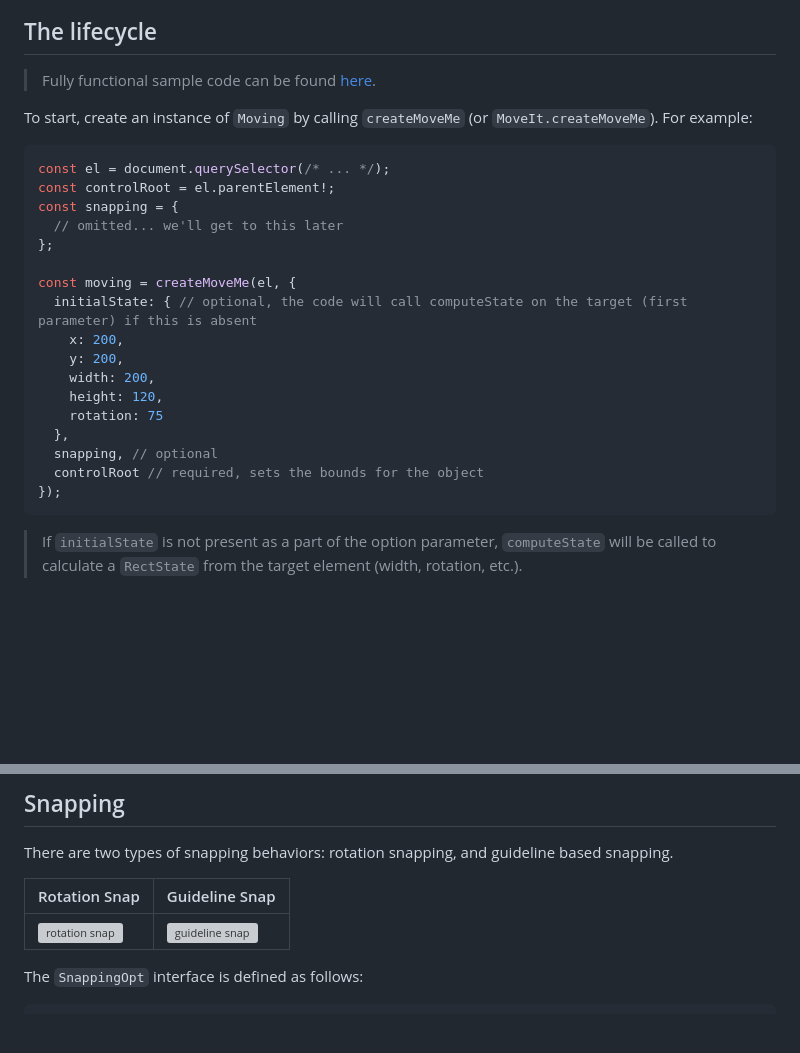
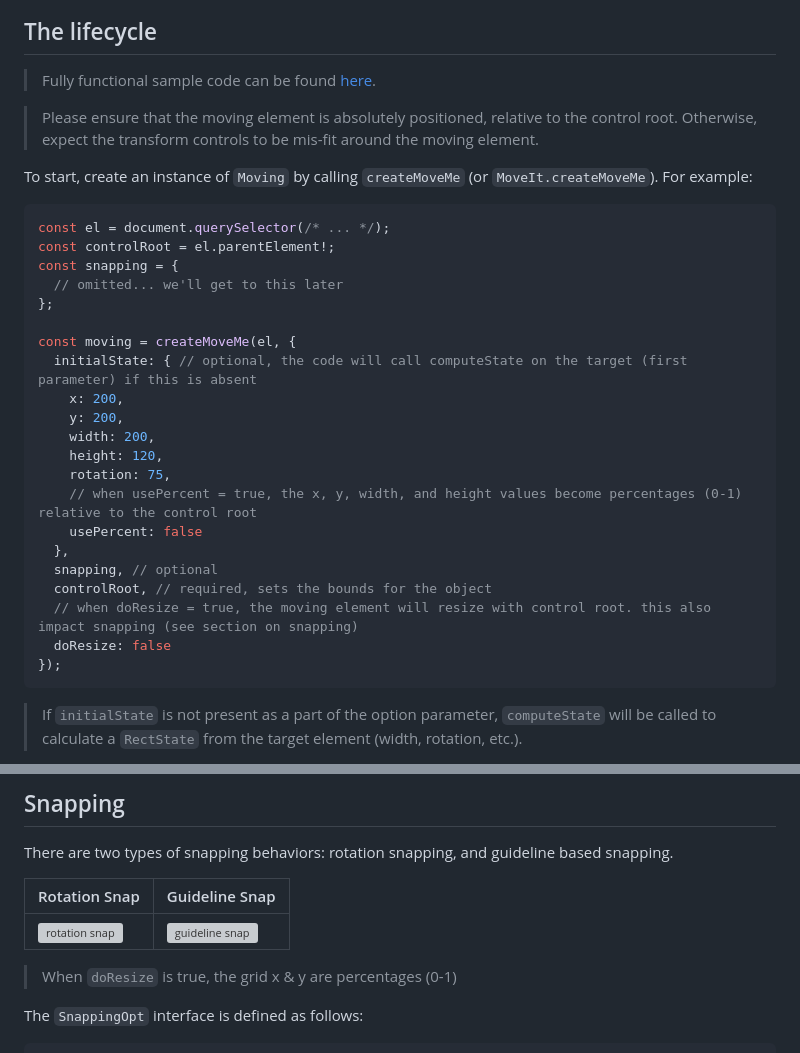
Before and after one commit to AndyNoob/move-it, a Markdown page: README.md, 2 parts joined by grey strips. Rendered like a GitHub page; blank space fills up the shorter version; grey boxes are pictures that could not be loaded.

Commit message:
Update README to reflect changes to doResize

````diff
--- a/README.md
+++ b/README.md
@@ -13,6 +13,8 @@ Run `npm i @andynoob/move-it` and read on.
 
 > Fully functional sample code can be found [here](playground/main.ts).
 
+> Please ensure that the moving element is absolutely positioned, relative to the control root. Otherwise, expect the transform controls to be mis-fit around the moving element.
+
 To start, create an instance of `Moving` by calling `createMoveMe` (or `MoveIt.createMoveMe`). For example:
 ```ts
 const el = document.querySelector(/* ... */);
@@ -27,10 +29,14 @@ const moving = createMoveMe(el, {
     y: 200,
     width: 200,
     height: 120,
-    rotation: 75
+    rotation: 75,
+    // when usePercent = true, the x, y, width, and height values become percentages (0-1) relative to the control root
+    usePercent: false
   },
   snapping, // optional
-  controlRoot // required, sets the bounds for the object
+  controlRoot, // required, sets the bounds for the object
+  // when doResize = true, the moving element will resize with control root. this also impact snapping (see section on snapping)
+  doResize: false
 });
 ```
 
@@ -83,6 +89,8 @@ There are two types of snapping behaviors: rotation snapping, and guideline base
 | Rotation Snap                                                                 | Guideline Snap                                                                  |
 |-------------------------------------------------------------------------------|---------------------------------------------------------------------------------|
 | <img alt="rotation snap" src="assets/move-it-rotation-snap.gif" width="480"/> | <img alt="guideline snap" src="assets/move-it-guideline-snap.gif" width="480"/> |
+
+> When `doResize` is true, the grid x & y are percentages (0-1)
 
 The `SnappingOpt` interface is defined as follows:
 ```ts
````
